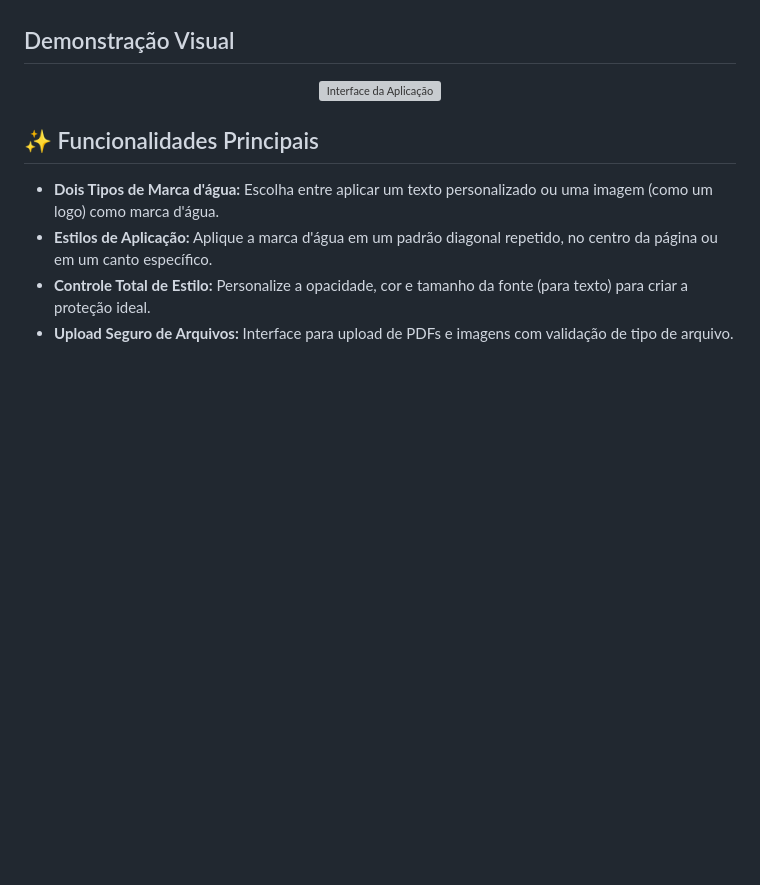
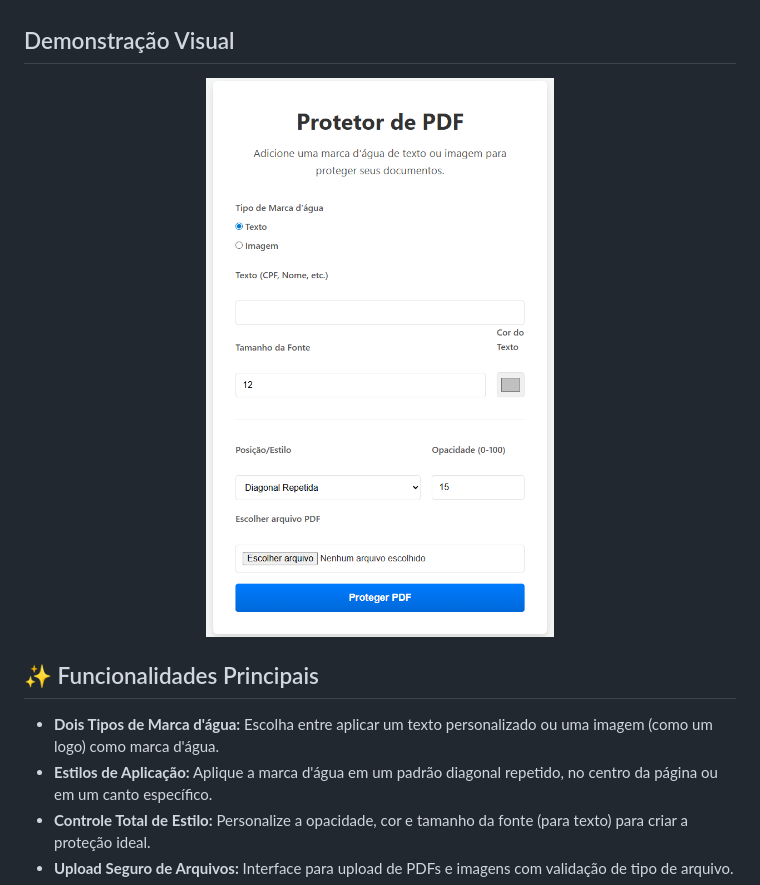
Before and after one commit to alissonpef/Flask-PDF-Protector, a Markdown page: README.md, the part around the change. Rendered like a GitHub page; blank space fills up the shorter version; grey boxes are pictures that could not be loaded.

Commit message:
feat: Initial commit of Flask PDF Protector application

```diff
--- a/README.md
+++ b/README.md
@@ -5,7 +5,7 @@ Uma aplicação web completa construída com Flask para adicionar marcas d'água
 ## Demonstração Visual
 
 <p align="center">
-  <img src="app-interface.png" alt="Interface da Aplicação" width="600"/>
+  <img src="screenshot-app.png" alt="Interface da Aplicação" width="600"/>
 </p>
 
 ## ✨ Funcionalidades Principais
```
